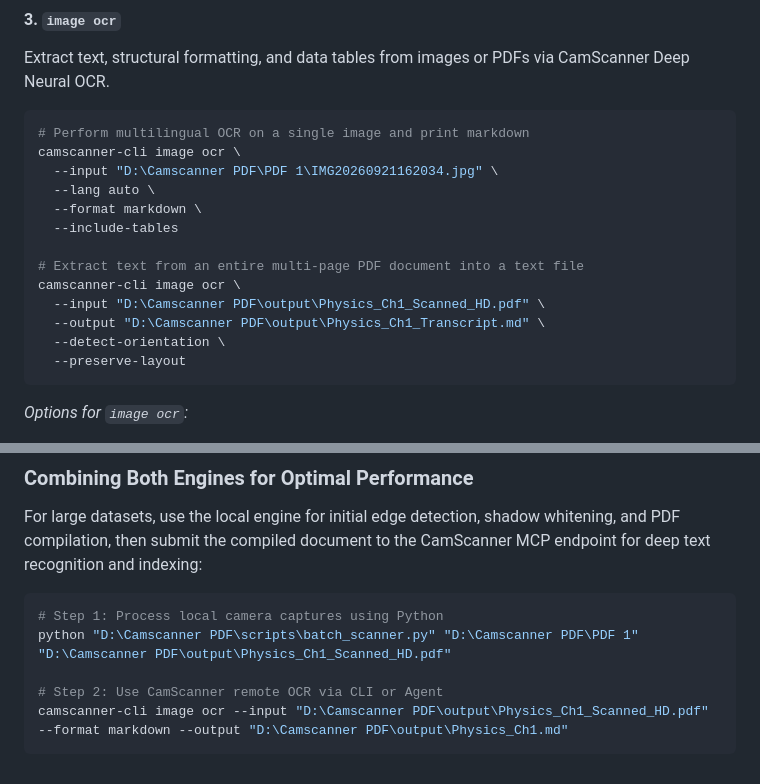
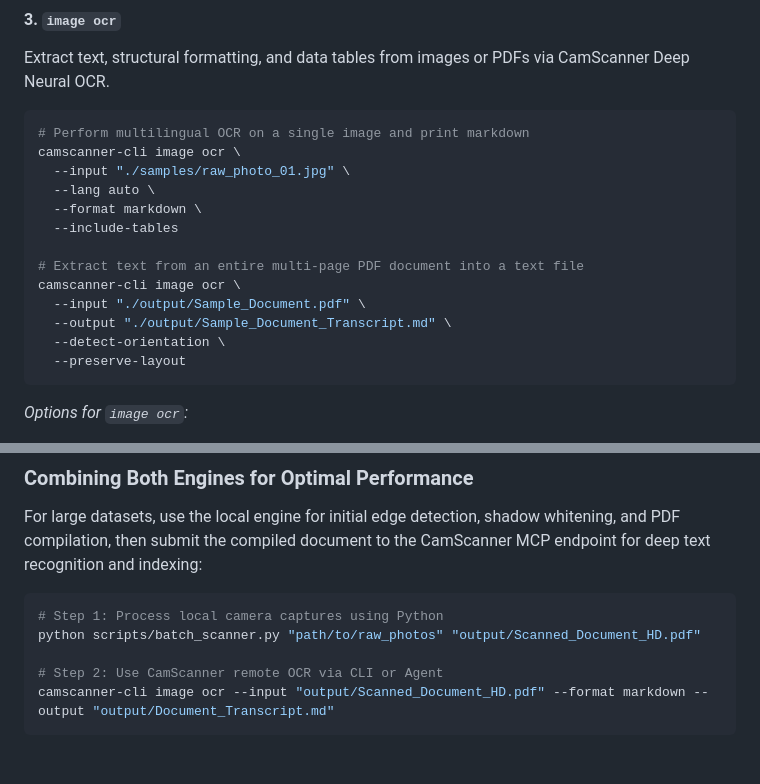
Before and after one commit to MHJoy99/camscanner-mcp-hd-scanner, a Markdown page: docs/MCP_INTEGRATION_GUIDE.md, 2 parts joined by grey strips. Rendered like a GitHub page.

Commit message:
Sanitize docs paths to generic project relative references

````diff
--- a/docs/MCP_INTEGRATION_GUIDE.md
+++ b/docs/MCP_INTEGRATION_GUIDE.md
@@ -275,15 +275,15 @@ Extract text, structural formatting, and data tables from images or PDFs via Cam
 ```bash
 # Perform multilingual OCR on a single image and print markdown
 camscanner-cli image ocr \
-  --input "D:\Camscanner PDF\PDF 1\IMG20260921162034.jpg" \
+  --input "./samples/raw_photo_01.jpg" \
   --lang auto \
   --format markdown \
   --include-tables
 
 # Extract text from an entire multi-page PDF document into a text file
 camscanner-cli image ocr \
-  --input "D:\Camscanner PDF\output\Physics_Ch1_Scanned_HD.pdf" \
-  --output "D:\Camscanner PDF\output\Physics_Ch1_Transcript.md" \
+  --input "./output/Sample_Document.pdf" \
+  --output "./output/Sample_Document_Transcript.md" \
   --detect-orientation \
   --preserve-layout
 ```
@@ -368,8 +368,8 @@ For large datasets, use the local engine for initial edge detection, shadow whit
 
 ```powershell
 # Step 1: Process local camera captures using Python
-python "D:\Camscanner PDF\scripts\batch_scanner.py" "D:\Camscanner PDF\PDF 1" "D:\Camscanner PDF\output\Physics_Ch1_Scanned_HD.pdf"
+python scripts/batch_scanner.py "path/to/raw_photos" "output/Scanned_Document_HD.pdf"
 
 # Step 2: Use CamScanner remote OCR via CLI or Agent
-camscanner-cli image ocr --input "D:\Camscanner PDF\output\Physics_Ch1_Scanned_HD.pdf" --format markdown --output "D:\Camscanner PDF\output\Physics_Ch1.md"
+camscanner-cli image ocr --input "output/Scanned_Document_HD.pdf" --format markdown --output "output/Document_Transcript.md"
 ```
````
